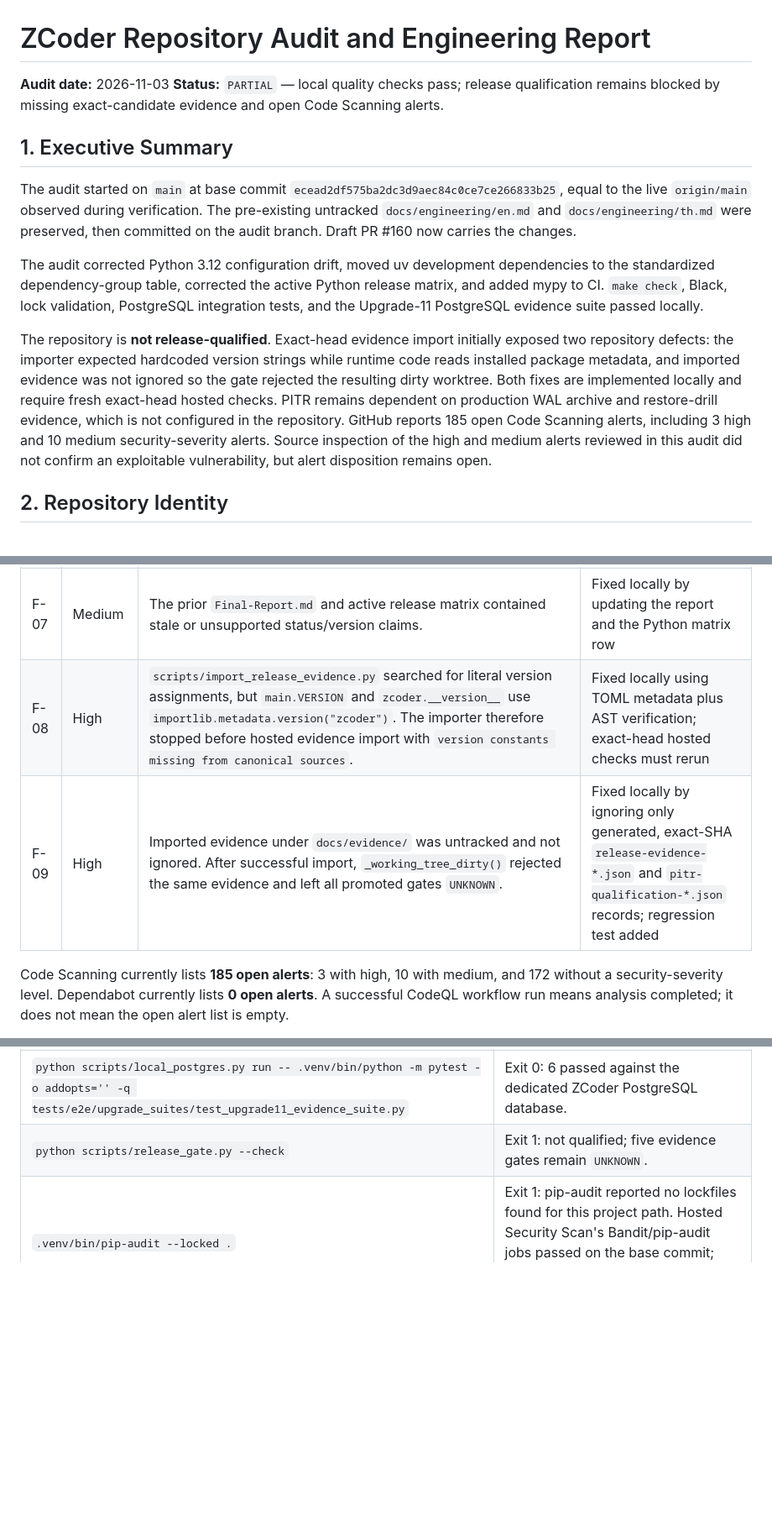
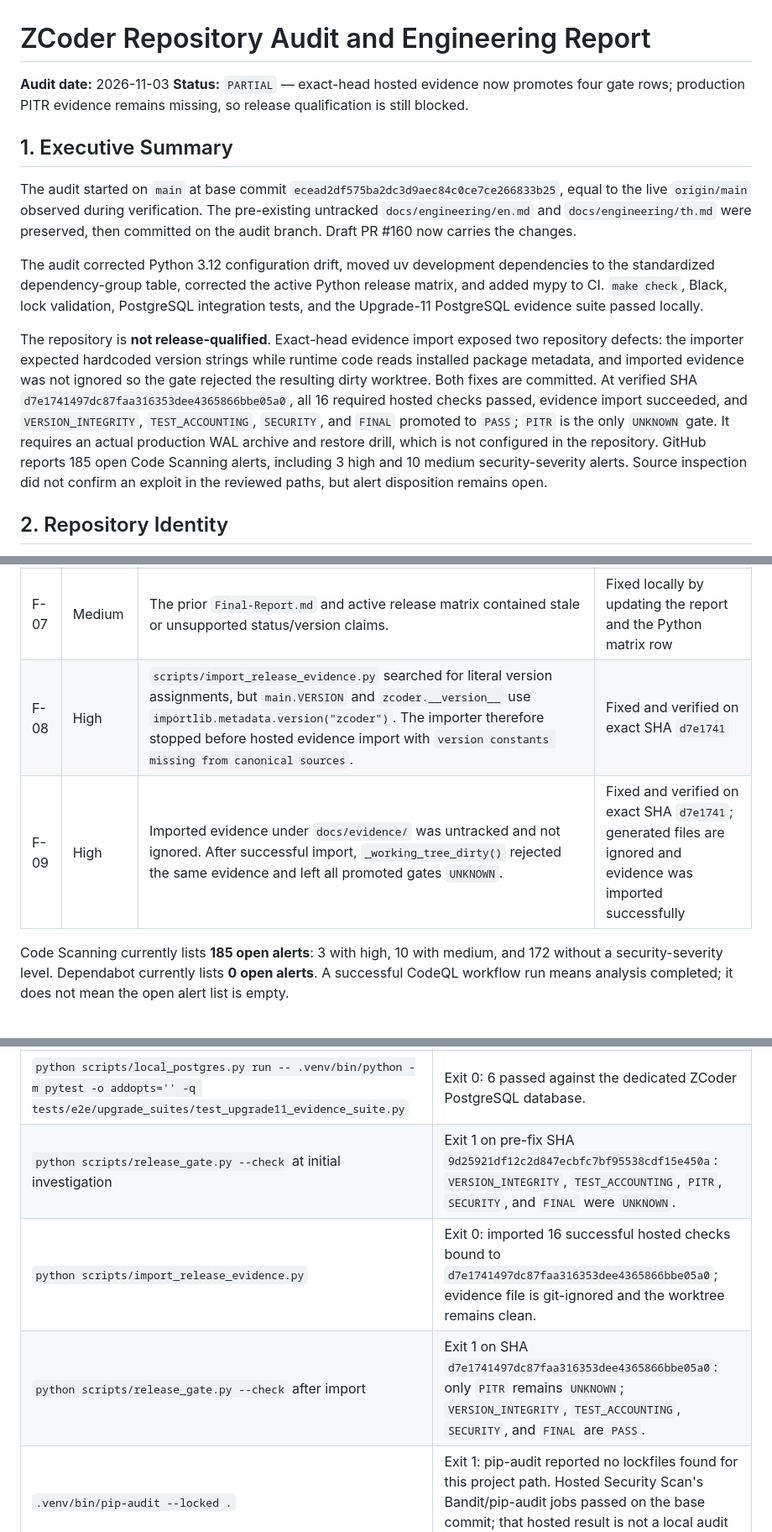
Before and after one commit to cvsz/zcoder, a Markdown page: Final-Report.md, 3 parts joined by grey strips. Shown at 84% size. GitHub-like rendering; blank space fills up the shorter version.

Commit message:
docs: report release gate remediation status

```diff
--- a/Final-Report.md
+++ b/Final-Report.md
@@ -1,7 +1,7 @@
 # ZCoder Repository Audit and Engineering Report
 
 **Audit date:** 2026-11-03
-**Status:** `PARTIAL` — local quality checks pass; release qualification remains blocked by missing exact-candidate evidence and open Code Scanning alerts.
+**Status:** `PARTIAL` — exact-head hosted evidence now promotes four gate rows; production PITR evidence remains missing, so release qualification is still blocked.
 
 ## 1. Executive Summary
 
@@ -9,7 +9,7 @@ The audit started on `main` at base commit `ecead2df575ba2dc3d9aec84c0ce7ce26683
 
 The audit corrected Python 3.12 configuration drift, moved uv development dependencies to the standardized dependency-group table, corrected the active Python release matrix, and added mypy to CI. `make check`, Black, lock validation, PostgreSQL integration tests, and the Upgrade-11 PostgreSQL evidence suite passed locally.
 
-The repository is **not release-qualified**. Exact-head evidence import initially exposed two repository defects: the importer expected hardcoded version strings while runtime code reads installed package metadata, and imported evidence was not ignored so the gate rejected the resulting dirty worktree. Both fixes are implemented locally and require fresh exact-head hosted checks. PITR remains dependent on production WAL archive and restore-drill evidence, which is not configured in the repository. GitHub reports 185 open Code Scanning alerts, including 3 high and 10 medium security-severity alerts. Source inspection of the high and medium alerts reviewed in this audit did not confirm an exploitable vulnerability, but alert disposition remains open.
+The repository is **not release-qualified**. Exact-head evidence import exposed two repository defects: the importer expected hardcoded version strings while runtime code reads installed package metadata, and imported evidence was not ignored so the gate rejected the resulting dirty worktree. Both fixes are committed. At verified SHA `d7e1741497dc87faa316353dee4365866bbe05a0`, all 16 required hosted checks passed, evidence import succeeded, and `VERSION_INTEGRITY`, `TEST_ACCOUNTING`, `SECURITY`, and `FINAL` promoted to `PASS`; `PITR` is the only `UNKNOWN` gate. It requires an actual production WAL archive and restore drill, which is not configured in the repository. GitHub reports 185 open Code Scanning alerts, including 3 high and 10 medium security-severity alerts. Source inspection did not confirm an exploit in the reviewed paths, but alert disposition remains open.
 
 ## 2. Repository Identity
 
@@ -42,8 +42,8 @@ The canonical Python package is `src/zcoder/`, with API, config, core, domain, e
 | F-05 | Medium | Hosted CI did not run the configured mypy check, although `make check` did. | Fixed locally by adding the mypy step to CI |
 | F-06 | Low | uv warned that `tool.uv.dev-dependencies` is deprecated. | Fixed locally by migrating the same development dependency list to `[dependency-groups].dev`; `uv.lock` remains current |
 | F-07 | Medium | The prior `Final-Report.md` and active release matrix contained stale or unsupported status/version claims. | Fixed locally by updating the report and the Python matrix row |
-| F-08 | High | `scripts/import_release_evidence.py` searched for literal version assignments, but `main.VERSION` and `zcoder.__version__` use `importlib.metadata.version("zcoder")`. The importer therefore stopped before hosted evidence import with `version constants missing from canonical sources`. | Fixed locally using TOML metadata plus AST verification; exact-head hosted checks must rerun |
-| F-09 | High | Imported evidence under `docs/evidence/` was untracked and not ignored. After successful import, `_working_tree_dirty()` rejected the same evidence and left all promoted gates `UNKNOWN`. | Fixed locally by ignoring only generated, exact-SHA `release-evidence-*.json` and `pitr-qualification-*.json` records; regression test added |
+| F-08 | High | `scripts/import_release_evidence.py` searched for literal version assignments, but `main.VERSION` and `zcoder.__version__` use `importlib.metadata.version("zcoder")`. The importer therefore stopped before hosted evidence import with `version constants missing from canonical sources`. | Fixed and verified on exact SHA `d7e1741` |
+| F-09 | High | Imported evidence under `docs/evidence/` was untracked and not ignored. After successful import, `_working_tree_dirty()` rejected the same evidence and left all promoted gates `UNKNOWN`. | Fixed and verified on exact SHA `d7e1741`; generated files are ignored and evidence was imported successfully |
 
 Code Scanning currently lists **185 open alerts**: 3 with high, 10 with medium, and 172 without a security-severity level. Dependabot currently lists **0 open alerts**. A successful CodeQL workflow run means analysis completed; it does not mean the open alert list is empty.
 
@@ -74,7 +74,9 @@ No database schema, lockfile, API contract, credential, or production setting wa
 | `uv lock --check` | Exit 0: 64 packages resolved; no lock changes required and no deprecation warning after migration. |
 | `python scripts/local_postgres.py run -- .venv/bin/python -m pytest -o addopts='' -q tests/integration` | Exit 0: 78 passed against the dedicated ZCoder PostgreSQL database. |
 | `python scripts/local_postgres.py run -- .venv/bin/python -m pytest -o addopts='' -q tests/e2e/upgrade_suites/test_upgrade11_evidence_suite.py` | Exit 0: 6 passed against the dedicated ZCoder PostgreSQL database. |
-| `python scripts/release_gate.py --check` | Exit 1: not qualified; five evidence gates remain `UNKNOWN`. |
+| `python scripts/release_gate.py --check` at initial investigation | Exit 1 on pre-fix SHA `9d25921df12c2d847ecbfc7bf95538cdf15e450a`: `VERSION_INTEGRITY`, `TEST_ACCOUNTING`, `PITR`, `SECURITY`, and `FINAL` were `UNKNOWN`. |
+| `python scripts/import_release_evidence.py` | Exit 0: imported 16 successful hosted checks bound to `d7e1741497dc87faa316353dee4365866bbe05a0`; evidence file is git-ignored and the worktree remains clean. |
+| `python scripts/release_gate.py --check` after import | Exit 1 on SHA `d7e1741497dc87faa316353dee4365866bbe05a0`: only `PITR` remains `UNKNOWN`; `VERSION_INTEGRITY`, `TEST_ACCOUNTING`, `SECURITY`, and `FINAL` are `PASS`. |
 | `.venv/bin/pip-audit --locked .` | Exit 1: pip-audit reported no lockfiles found for this project path. Hosted Security Scan's Bandit/pip-audit jobs passed on the base commit; that hosted result is not a local audit of this working diff. |
 | `actionlint .github/workflows/ci.yml` | Blocked: actionlint is not installed locally. The modified workflow YAML parses with PyYAML. Hosted actionlint passed on the base commit, before the local workflow edit. |
 | `git diff --check` | Exit 0. |
```
Also changed, not shown: other parts of Final-Report.md (+5 -5 lines).
